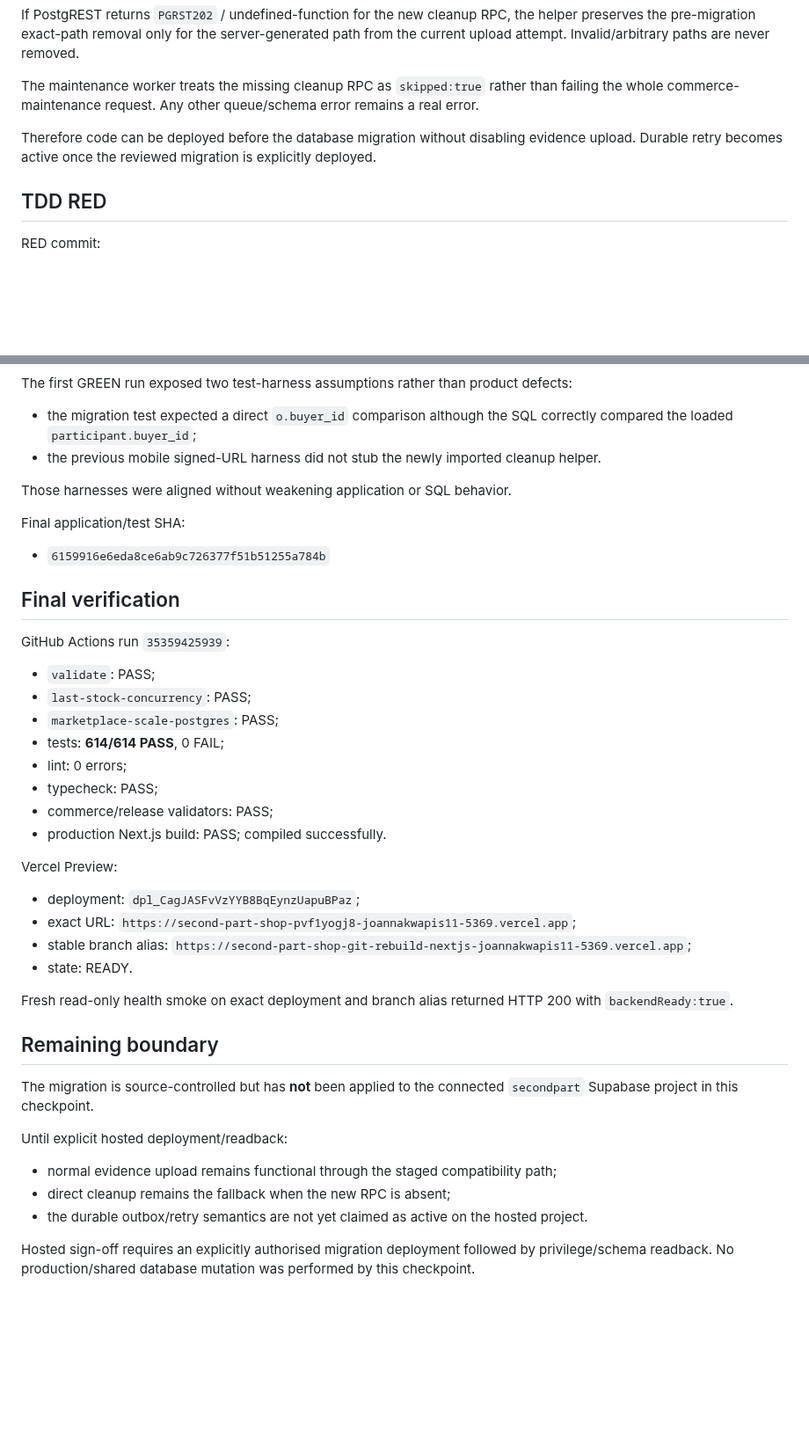
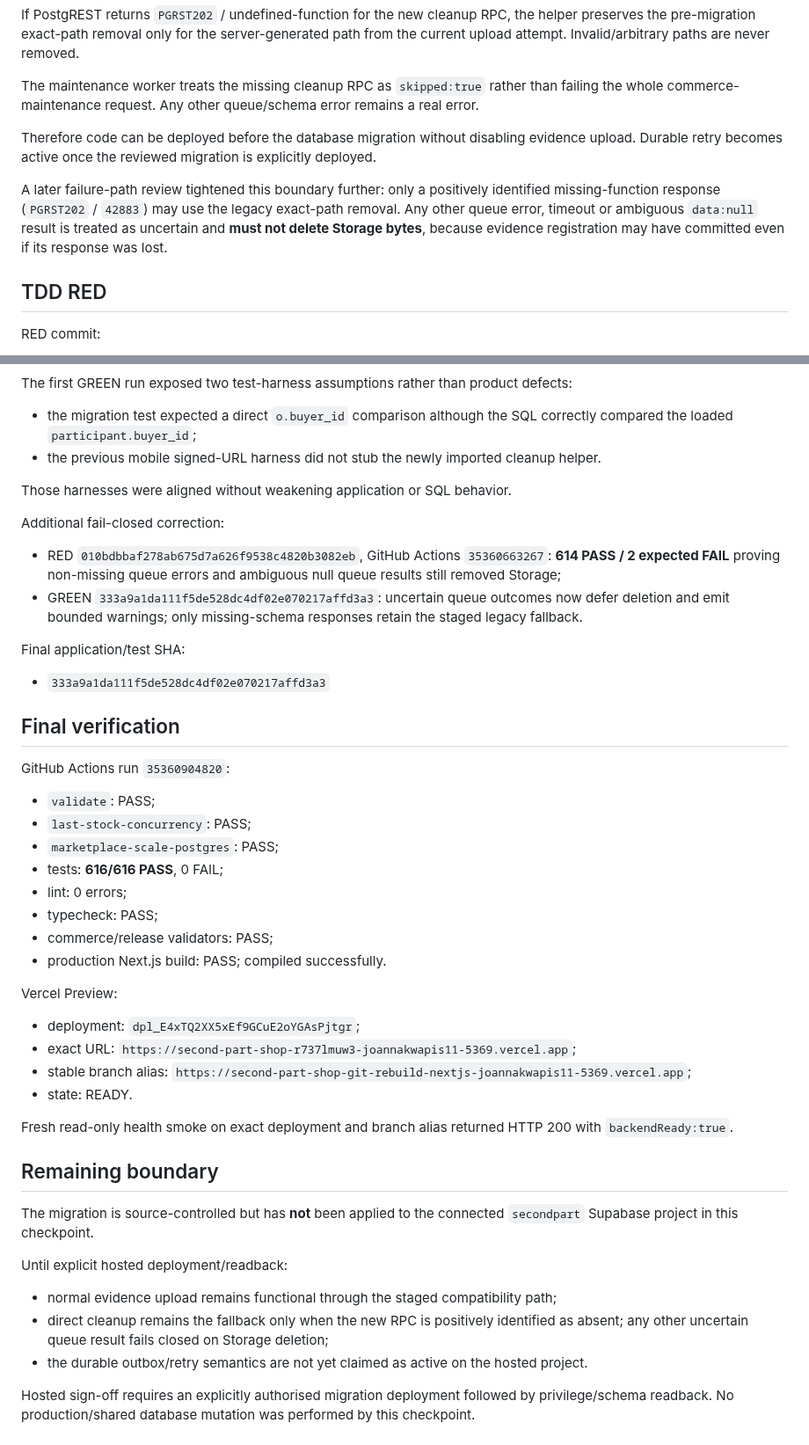
Before and after one commit to keisaj9006/SecondPartShop, a Markdown page: docs/test-runs/2026-09-18-case-evidence-orphan-cleanup.md, 2 parts joined by grey strips. Shown at 88% size. Drawn GitHub-style; blank space fills up the shorter version.

Commit message:
docs: record fail-closed cleanup queue correction [skip ci]

```diff
--- a/docs/test-runs/2026-09-18-case-evidence-orphan-cleanup.md
+++ b/docs/test-runs/2026-09-18-case-evidence-orphan-cleanup.md
@@ -51,6 +51,8 @@ The maintenance worker treats the missing cleanup RPC as `skipped:true` rather t
 
 Therefore code can be deployed before the database migration without disabling evidence upload. Durable retry becomes active once the reviewed migration is explicitly deployed.
 
+A later failure-path review tightened this boundary further: only a positively identified missing-function response (`PGRST202` / `42883`) may use the legacy exact-path removal. Any other queue error, timeout or ambiguous `data:null` result is treated as uncertain and **must not delete Storage bytes**, because evidence registration may have committed even if its response was lost.
+
 ## TDD RED
 
 RED commit:
@@ -81,18 +83,23 @@ The first GREEN run exposed two test-harness assumptions rather than product def
 
 Those harnesses were aligned without weakening application or SQL behavior.
 
+Additional fail-closed correction:
+
+- RED `010bdbbaf278ab675d7a626f9538c4820b3082eb`, GitHub Actions `35360663267`: **614 PASS / 2 expected FAIL** proving non-missing queue errors and ambiguous null queue results still removed Storage;
+- GREEN `333a9a1da111f5de528dc4df02e070217affd3a3`: uncertain queue outcomes now defer deletion and emit bounded warnings; only missing-schema responses retain the staged legacy fallback.
+
 Final application/test SHA:
 
-- `6159916e6eda8ce6ab9c726377f51b51255a784b`
+- `333a9a1da111f5de528dc4df02e070217affd3a3`
 
 ## Final verification
 
-GitHub Actions run `35359425939`:
+GitHub Actions run `35360904820`:
 
 - `validate`: PASS;
 - `last-stock-concurrency`: PASS;
 - `marketplace-scale-postgres`: PASS;
-- tests: **614/614 PASS**, 0 FAIL;
+- tests: **616/616 PASS**, 0 FAIL;
 - lint: 0 errors;
 - typecheck: PASS;
 - commerce/release validators: PASS;
@@ -100,8 +107,8 @@ GitHub Actions run `35359425939`:
 
 Vercel Preview:
 
-- deployment: `dpl_CagJASFvVzYYB8BqEynzUapuBPaz`;
-- exact URL: `https://second-part-shop-pvf1yogj8-joannakwapis11-5369.vercel.app`;
+- deployment: `dpl_E4xTQ2XX5xEf9GCuE2oYGAsPjtgr`;
+- exact URL: `https://second-part-shop-r737lmuw3-joannakwapis11-5369.vercel.app`;
 - stable branch alias: `https://second-part-shop-git-rebuild-nextjs-joannakwapis11-5369.vercel.app`;
 - state: READY.
 
@@ -114,7 +121,7 @@ The migration is source-controlled but has **not** been applied to the connected
 Until explicit hosted deployment/readback:
 
 - normal evidence upload remains functional through the staged compatibility path;
-- direct cleanup remains the fallback when the new RPC is absent;
+- direct cleanup remains the fallback only when the new RPC is positively identified as absent; any other uncertain queue result fails closed on Storage deletion;
 - the durable outbox/retry semantics are not yet claimed as active on the hosted project.
 
 Hosted sign-off requires an explicitly authorised migration deployment followed by privilege/schema readback. No production/shared database mutation was performed by this checkpoint.
```
